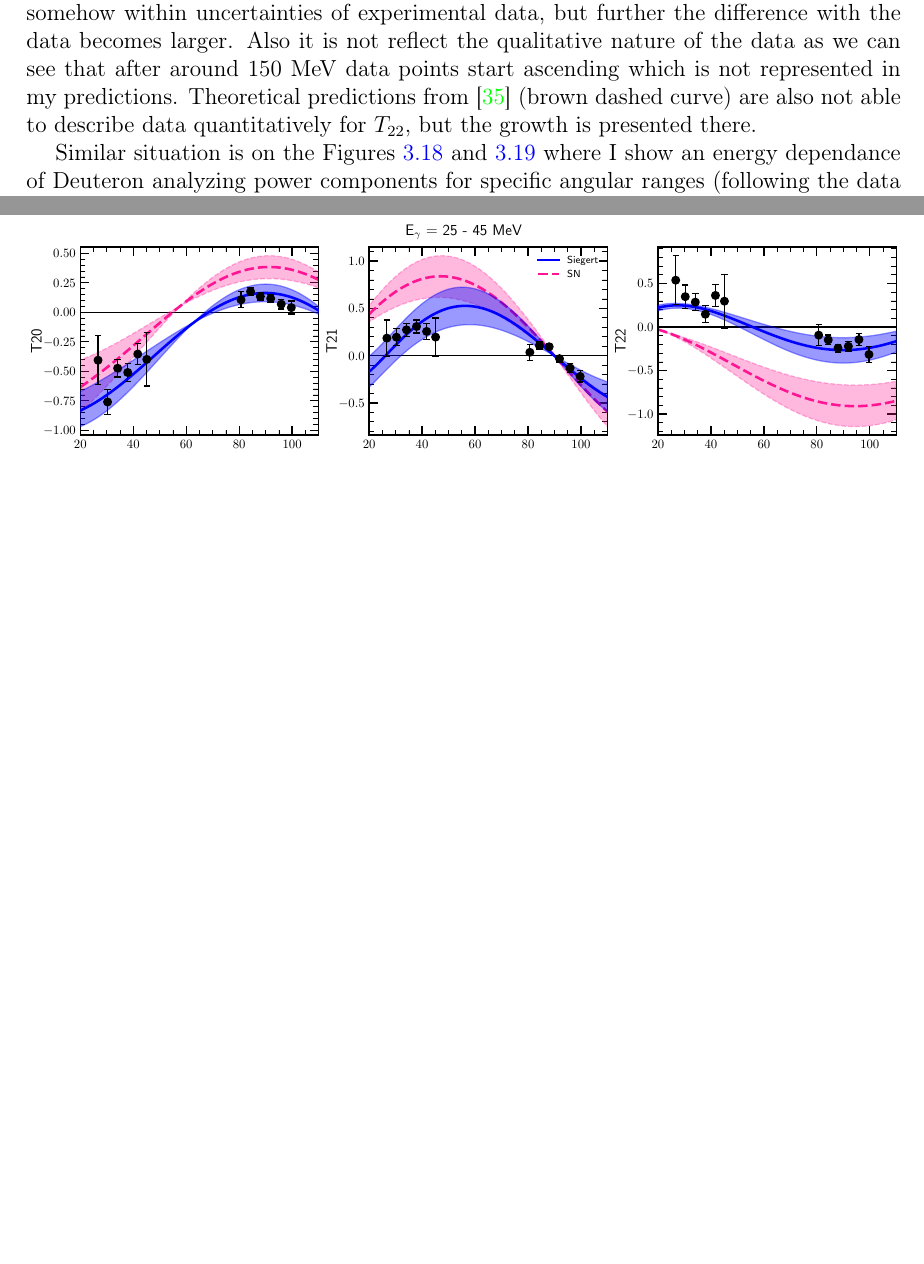
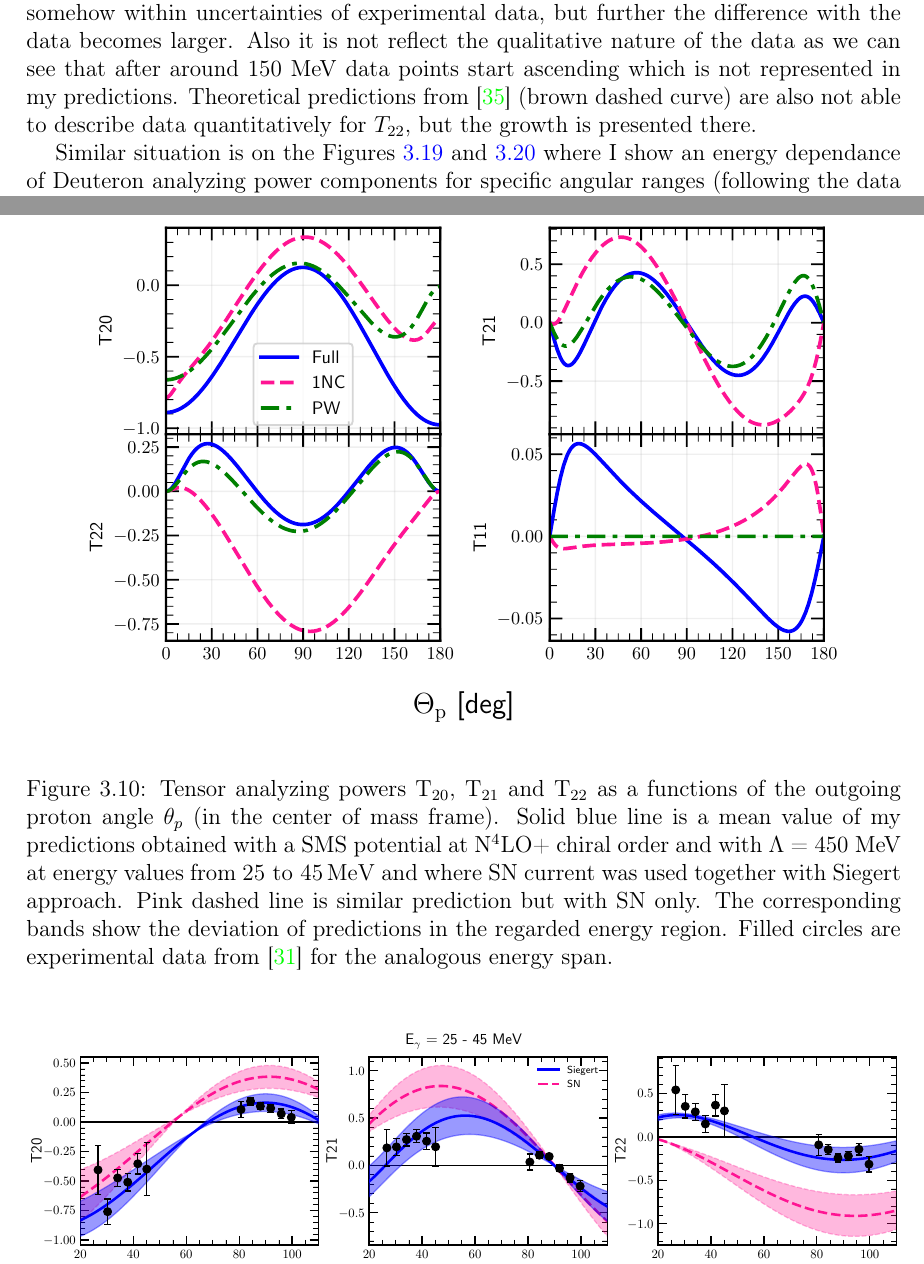
Before and after one commit to VitaliiUr/thesis, a LaTeX thesis (main.tex, which reads PhD-text/Results/results.tex): two parts of pages 23 and 27 of 54 before the commit and two parts of pages 23 and 27 of 55 after it, joined at a grey line, cut so that both start at the same text, the shorter picture padded with empty space. The pictures show the PDF file main.pdf that the author committed with the source.

Commit message:
tesor pw

```diff
--- a/PhD-text/Results/results.tex
+++ b/PhD-text/Results/results.tex
@@ -435,6 +435,29 @@
         \caption{The same as on \ref{T20_T21_100} but for polarisation observables
         T$_{22}$ (subfigure {\bf (a)}) and iT$_{11}$ (subfigure {\bf (b)}).}
         \label{T22_T11_100}
+    \end{figure}
+
+    \begin{figure}[h]
+        \begin{center}
+        \includegraphics[width=0.9\textwidth]{Figures_De/TensorPowers_pw_1nc.pdf}
+        \end{center}
+        \caption{Tensor analyzing powers T$_{20}$, T$_{21}$ and T$_{22}$ as a functions of the
+        outgoing proton angle $\theta_p$ (in the center of mass frame).
+        Solid blue line is a mean value of my predictions obtained with a
+        \gls*{sms} potential at N$^4$LO+ chiral order and with $\Lambda$~=~450~MeV
+        at energy values from \SIrange[range-phrase=\text{ to }]{25}{45}{\mev} and
+        where SN current was used together with Siegert approach.
+        Pink dashed line is similar prediction but with SN only.
+        The corresponding bands show the deviation of predictions in the regarded
+        energy region.
+        % Filled bands show maximal spread of my predictions obtained with a
+        % \gls*{sms} potential at N$^4$LO+ chiral order and with $\Lambda$~=~450~MeV
+        % for the energy span from 25 to 45 MeV. Blue bands correspond to the
+        % case where SN current was used together with Siegert approach and
+        % pink bands - to the SN currentonly.
+        Filled circles are experimental data
+        from \cite{rachek2007} for the analogous energy span.}
+        \label{tensor_angular_25-45}
     \end{figure}
 
 
```
Also changed, not shown: PlotData/Figures_De/TensorPowers_pw_1nc.pdf (added), main.pdf, 1 other file.
